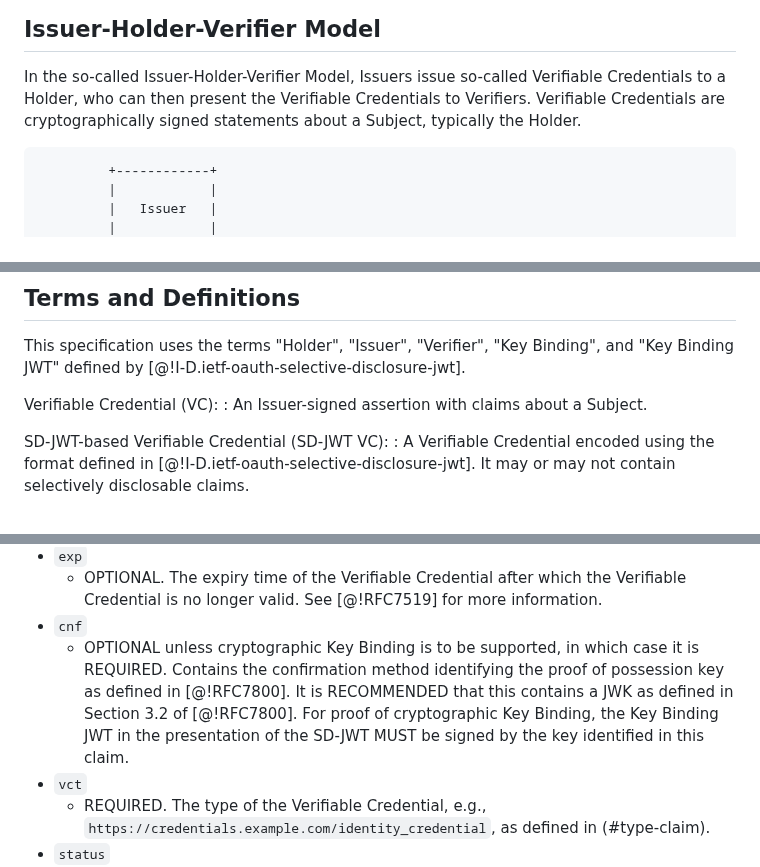
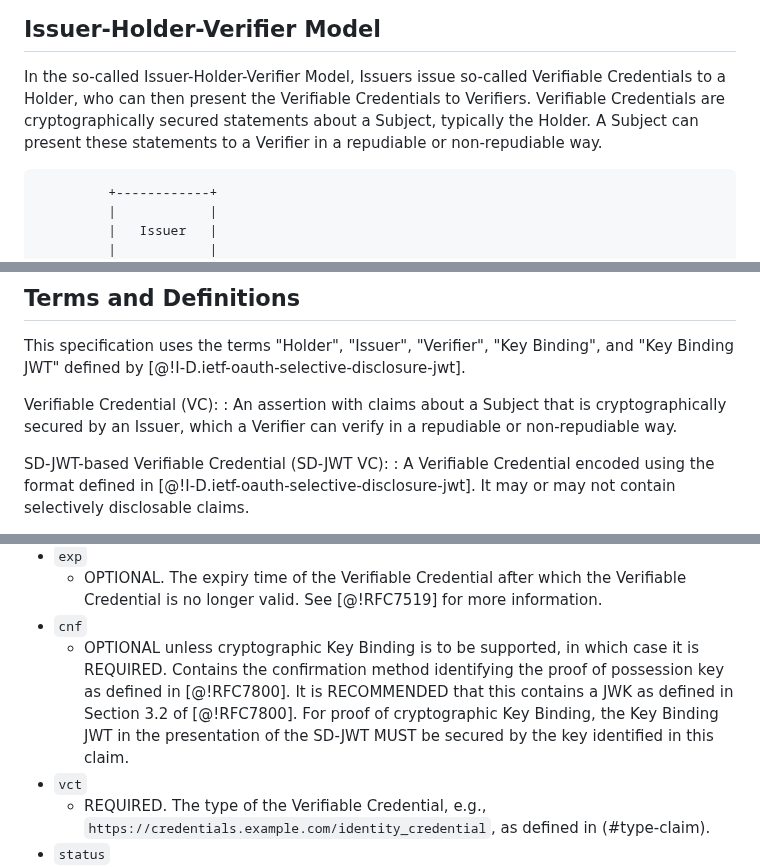
Before and after one commit to oauth-wg/oauth-sd-jwt-vc, a Markdown page: draft-ietf-oauth-sd-jwt-vc.md, 3 parts joined by grey strips. Drawn GitHub-style.

Commit message:
fix: clarify that non-repudiable and repudiable proofs are supported

```diff
--- a/draft-ietf-oauth-sd-jwt-vc.md
+++ b/draft-ietf-oauth-sd-jwt-vc.md
@@ -51,7 +51,7 @@ rules to express Verifiable Credentials with JSON payloads with and without sele
 
 In the so-called Issuer-Holder-Verifier Model, Issuers issue so-called Verifiable Credentials to a
 Holder, who can then present the Verifiable Credentials to Verifiers. Verifiable
-Credentials are cryptographically signed statements about a Subject, typically the Holder.
+Credentials are cryptographically secured statements about a Subject, typically the Holder. A Subject can present these statements to a Verifier in a repudiable or non-repudiable way.
 
 ~~~ ascii-art
          +------------+
@@ -131,7 +131,7 @@ This specification uses the terms "Holder", "Issuer", "Verifier", "Key Binding",
 [@!I-D.ietf-oauth-selective-disclosure-jwt].
 
 Verifiable Credential (VC):
-:  An Issuer-signed assertion with claims about a Subject.
+:  An assertion with claims about a Subject that is cryptographically secured by an Issuer, which a Verifier can verify in a repudiable or non-repudiable way.
 
 SD-JWT-based Verifiable Credential (SD-JWT VC):
 : A Verifiable Credential encoded using the format defined in
@@ -240,7 +240,7 @@ accepted before validating. See [@!RFC7519] for more information.
 Verifiable Credential is no longer valid. See [@!RFC7519] for more
 information.
 * `cnf`
-    * OPTIONAL unless cryptographic Key Binding is to be supported, in which case it is REQUIRED. Contains the confirmation method identifying the proof of possession key as defined in [@!RFC7800]. It is RECOMMENDED that this contains a JWK as defined in Section 3.2 of [@!RFC7800]. For proof of cryptographic Key Binding, the Key Binding JWT in the presentation of the SD-JWT MUST be signed by the key identified in this claim.
+    * OPTIONAL unless cryptographic Key Binding is to be supported, in which case it is REQUIRED. Contains the confirmation method identifying the proof of possession key as defined in [@!RFC7800]. It is RECOMMENDED that this contains a JWK as defined in Section 3.2 of [@!RFC7800]. For proof of cryptographic Key Binding, the Key Binding JWT in the presentation of the SD-JWT MUST be secured by the key identified in this claim.
 * `vct`
     * REQUIRED. The type of the Verifiable Credential, e.g.,
 `https://credentials.example.com/identity_credential`, as defined in (#type-claim).
```
Also changed, not shown: other parts of draft-ietf-oauth-sd-jwt-vc.md (+3 -3 lines).
